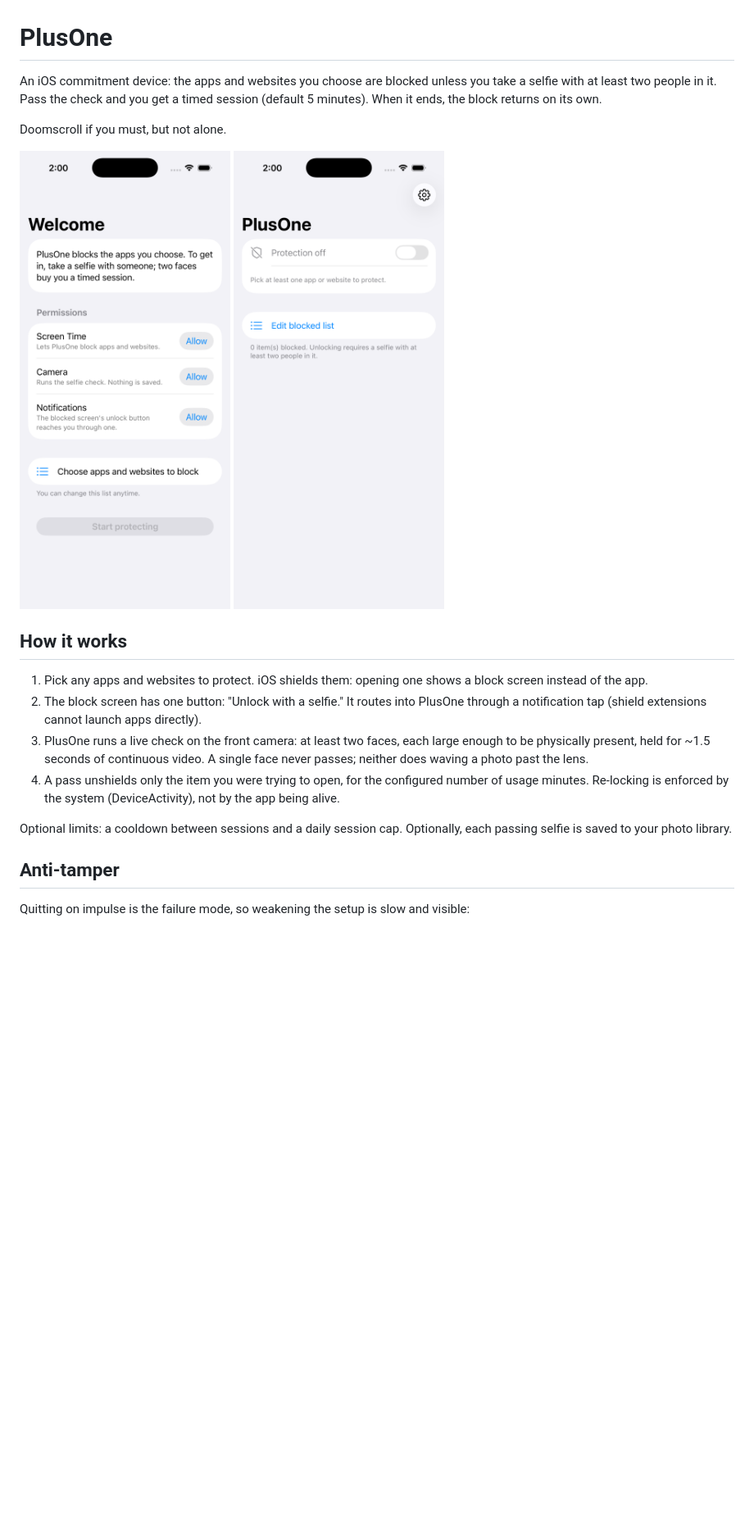
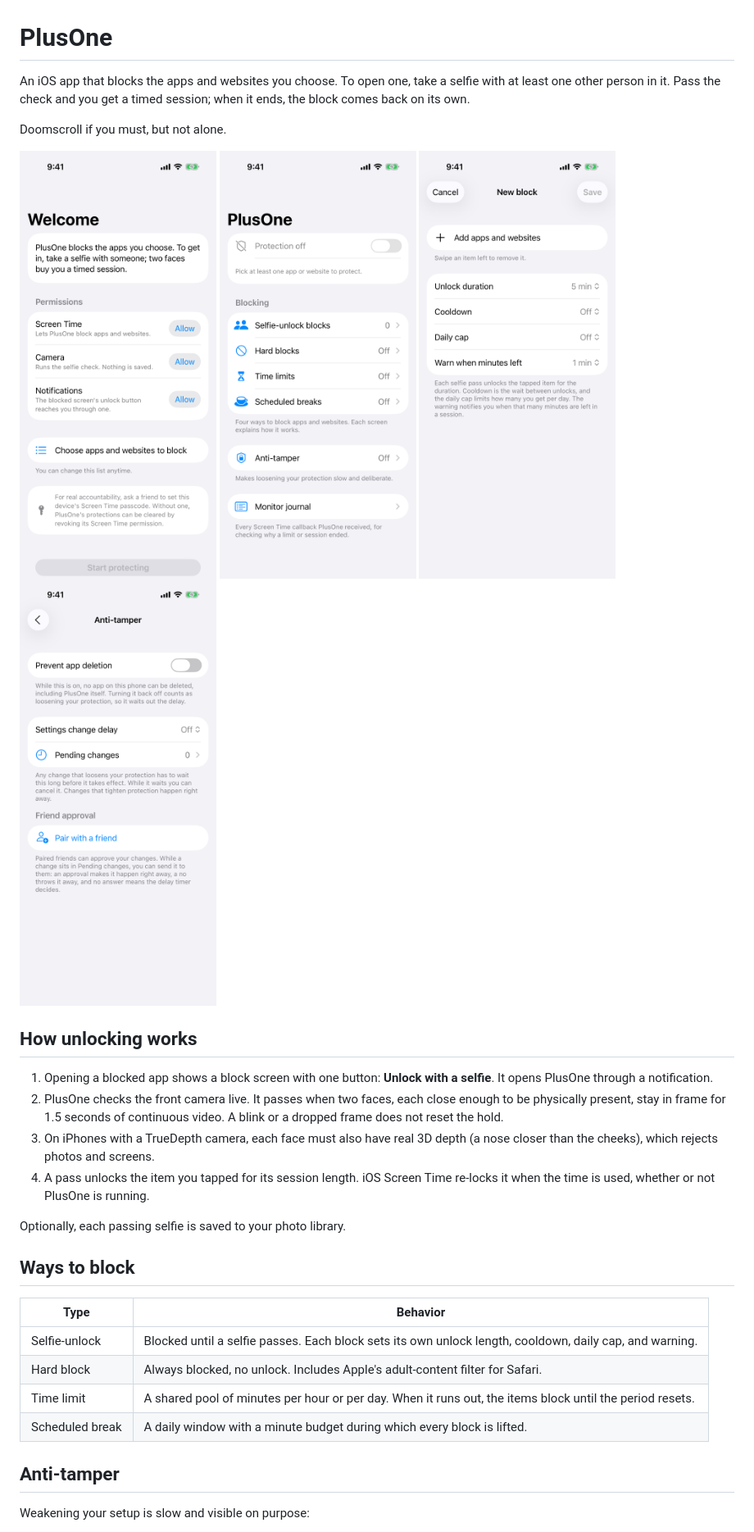
Before and after one commit to riverray121/PlusOne, a Markdown page: README.md, the part around one of its changes. Shown at 82% size. GitHub-like rendering; pictures changed too: docs/media/anti-tamper.png (added), docs/media/block-editor.png (added), docs/media/home.png; blank space fills up the shorter version.

Commit message:
docs: rewrite README for all block types with current screenshots

```diff
--- a/README.md
+++ b/README.md
@@ -1,36 +1,42 @@
 # PlusOne
 
-An iOS commitment device: the apps and websites you choose are blocked unless
-you take a selfie with at least two people in it. Pass the check and you get a
-timed session (default 5 minutes). When it ends, the block returns on its own.
+An iOS app that blocks the apps and websites you choose. To open one, take a
+selfie with at least one other person in it. Pass the check and you get a
+timed session; when it ends, the block comes back on its own.
 
 Doomscroll if you must, but not alone.
 
 <p>
-  <img src="docs/media/onboarding.png" width="280" alt="Onboarding screen" />
-  <img src="docs/media/home.png" width="280" alt="Home screen" />
+  <img src="docs/media/onboarding.png" width="240" alt="Onboarding: permissions and choosing what to block" />
+  <img src="docs/media/home.png" width="240" alt="Home: protection toggle and the four kinds of blocking" />
+  <img src="docs/media/block-editor.png" width="240" alt="Selfie-unlock block editor: duration, cooldown, daily cap, warning" />
+  <img src="docs/media/anti-tamper.png" width="240" alt="Anti-tamper: delete prevention, settings change delay, friend approval" />
 </p>
 
-## How it works
+## How unlocking works
 
-1. Pick any apps and websites to protect. iOS shields them: opening one shows
-   a block screen instead of the app.
-2. The block screen has one button: "Unlock with a selfie." It routes into
-   PlusOne through a notification tap (shield extensions cannot launch apps
-   directly).
-3. PlusOne runs a live check on the front camera: at least two faces, each
-   large enough to be physically present, held for ~1.5 seconds of continuous
-   video. A single face never passes; neither does waving a photo past the
-   lens.
-4. A pass unshields only the item you were trying to open, for the configured
-   number of usage minutes. Re-locking is enforced by the system
-   (DeviceActivity), not by the app being alive.
+1. Opening a blocked app shows a block screen with one button: **Unlock with a
+   selfie**. It opens PlusOne through a notification.
+2. PlusOne checks the front camera live. It passes when two faces, each close
+   enough to be physically present, stay in frame for 1.5 seconds of
+   continuous video. A blink or a dropped frame does not reset the hold.
+3. On iPhones with a TrueDepth camera, each face must also have real 3D depth
+   (a nose closer than the cheeks), which rejects photos and screens.
+4. A pass unlocks the item you tapped for its session length. iOS Screen Time
+   re-locks it when the time is used, whether or not PlusOne is running.
 
-Optional limits: a cooldown between sessions and a daily session cap.
 Optionally, each passing selfie is saved to your photo library.
+
+## Ways to block
+
+| Type              | Behavior                                                                                                   |
+| ----------------- | ---------------------------------------------------------------------------------------------------------- |
+| Selfie-unlock     | Blocked until a selfie passes. Each block sets its own unlock length, cooldown, daily cap, and warning.    |
+| Hard block        | Always blocked, no unlock. Includes Apple's adult-content filter for Safari.                                |
+| Time limit        | A shared pool of minutes per hour or per day. When it runs out, the items block until the period resets.   |
+| Scheduled break   | A daily window with a minute budget during which every block is lifted.                                    |
 
 ## Anti-tamper
 
-Quitting on impulse is the failure mode, so weakening the setup is slow and
-visible:
+Weakening your setup is slow and visible on purpose:
 
```
Also changed, not shown: other parts of README.md (+24 -42 lines).
